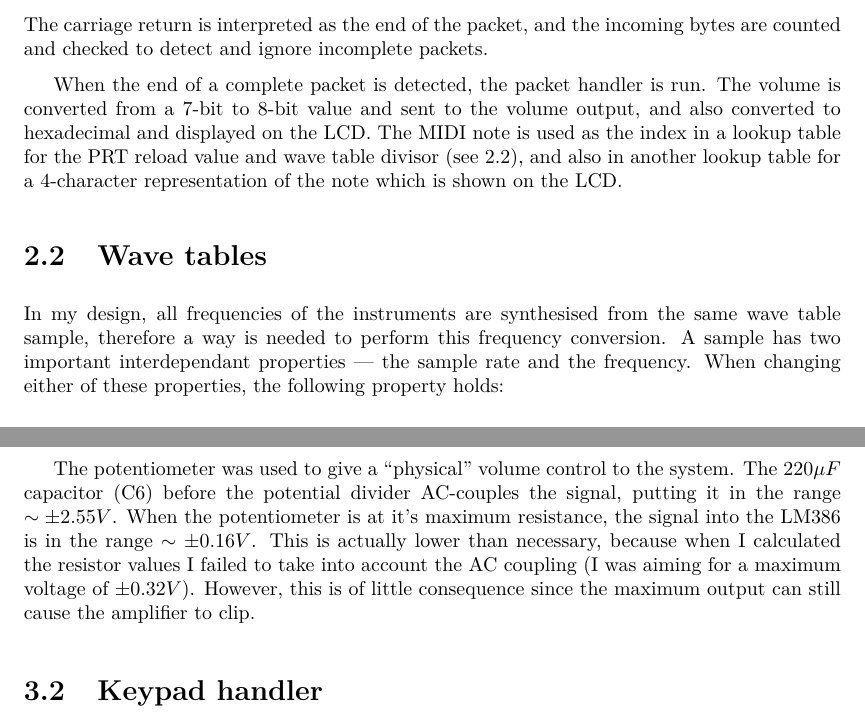
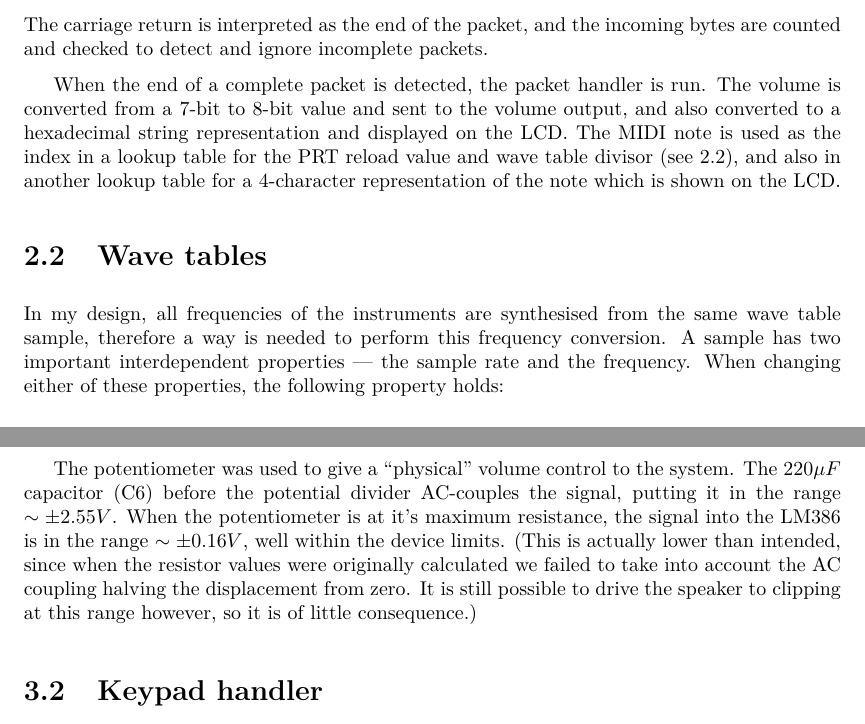
Before and after one commit to alanbriolat/MCP, a LaTeX thesis (report/report.tex, which reads report/design_and_implementation.tex, report/functional_overview.tex): two parts of pages 7 and 11 of 21, joined at a grey line, cut so that both start at the same text. Compiled offline with pdfLaTeX.

Commit message:
Lots of small edits

```diff
--- a/report/design_and_implementation.tex
+++ b/report/design_and_implementation.tex
@@ -96,11 +96,10 @@ potential divider comprising of a $150K\Omega$ resistor (R3) and a $10K\Omega$ p
 The potentiometer was used to give a ``physical'' volume control to the system.  The $220\mu{}F$
 capacitor (C6) before the potential divider AC-couples the signal, putting it in the range
 $\sim\pm2.55V$.  When the potentiometer is at it's maximum resistance, the signal into the LM386 is
-in the range $\sim\pm0.16V$.  This is actually lower than necessary, because when I calculated the
-resistor values I failed to take into account the AC coupling (I was aiming for a maximum voltage of
-$\pm0.32V$).  However, this is of little consequence since the maximum output can still cause the
-amplifier to clip.
-
+in the range $\sim\pm0.16V$, well within the device limits.  (This is actually lower than intended,
+since when the resistor values were originally calculated we failed to take into account the AC
+coupling halving the displacement from zero.  It is still possible to drive the speaker to clipping
+at this range however, so it is of little consequence.)
 
 \section{Keypad handler}
 \label{sec:design:keypad_handler}
--- a/report/functional_overview.tex
+++ b/report/functional_overview.tex
@@ -58,10 +58,10 @@ carriage return is interpreted as the end of the packet, and the incoming bytes
 checked to detect and ignore incomplete packets.
 
 When the end of a complete packet is detected, the packet handler is run.  The volume is converted
-from a 7-bit to 8-bit value and sent to the volume output, and also converted to hexadecimal and
-displayed on the LCD.  The MIDI note is used as the index in a lookup table for the PRT reload value
-and wave table divisor (see \ref{wavetables}), and also in another lookup table for a 4-character
-representation of the note which is shown on the LCD.
+from a 7-bit to 8-bit value and sent to the volume output, and also converted to a hexadecimal
+string representation and displayed on the LCD.  The MIDI note is used as the index in a lookup
+table for the PRT reload value and wave table divisor (see \ref{wavetables}), and also in another
+lookup table for a 4-character representation of the note which is shown on the LCD.
 
 \section{Wave tables}
 \label{wavetables}
@@ -69,7 +69,7 @@ representation of the note which is shown on the LCD.
 
 In my design, all frequencies of the instruments are synthesised from the same wave table sample,
 therefore a way is needed to perform this frequency conversion.  A sample has two important
-interdependant properties --- the sample rate and the frequency.  When changing either of these
+interdependent properties --- the sample rate and the frequency.  When changing either of these
 properties, the following property holds:
 
 \[\frac{F_{target}}{F_{source}} = \frac{R_{target}}{R_{source}}\]
```
Also changed, not shown: report/further_work.tex (+3 -2 lines), report/images/overview.eps (added), report/images/overview.png (deleted), report/design_and_implementation.tex (8 more changed lines), report/functional_overview.tex (6 more changed lines).
